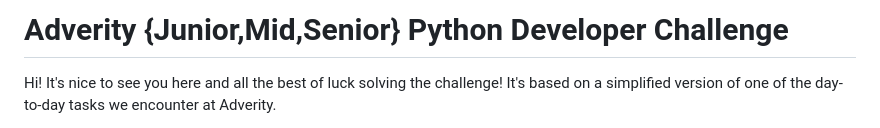
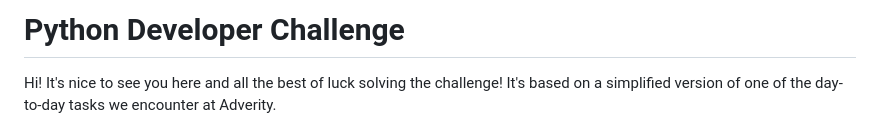
Before and after one commit to Wojciech512/Python-Developer-Challenge, a Markdown page: README.md, the part around the change. Rendered like a GitHub page.

```diff
--- a/README.md
+++ b/README.md
@@ -1,4 +1,4 @@
-# Adverity {Junior,Mid,Senior} Python Developer Challenge
+# Python Developer Challenge
 
 Hi! It's nice to see you here and all the best of luck solving the challenge!
 It's based on a simplified version of one of the day-to-day tasks we encounter at Adverity.
```
